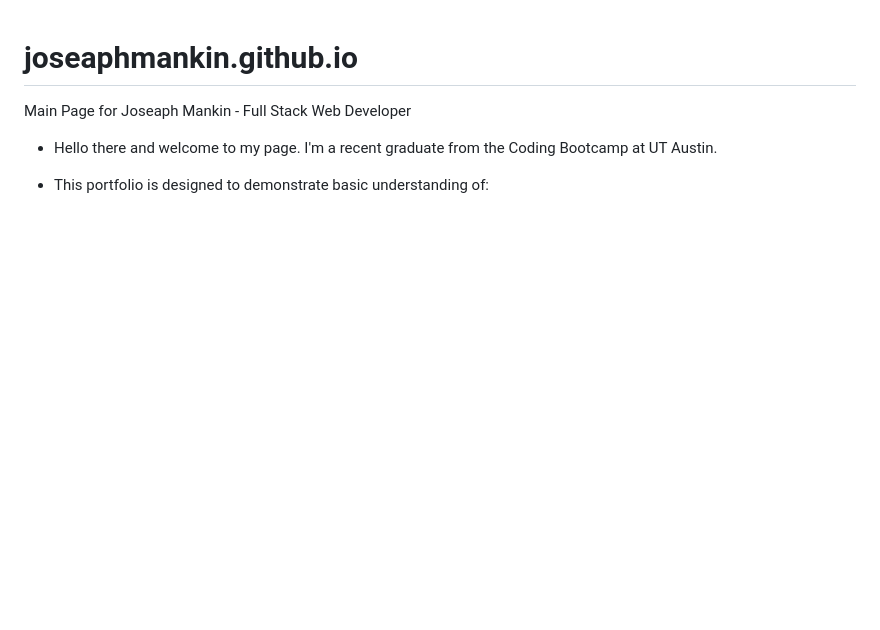
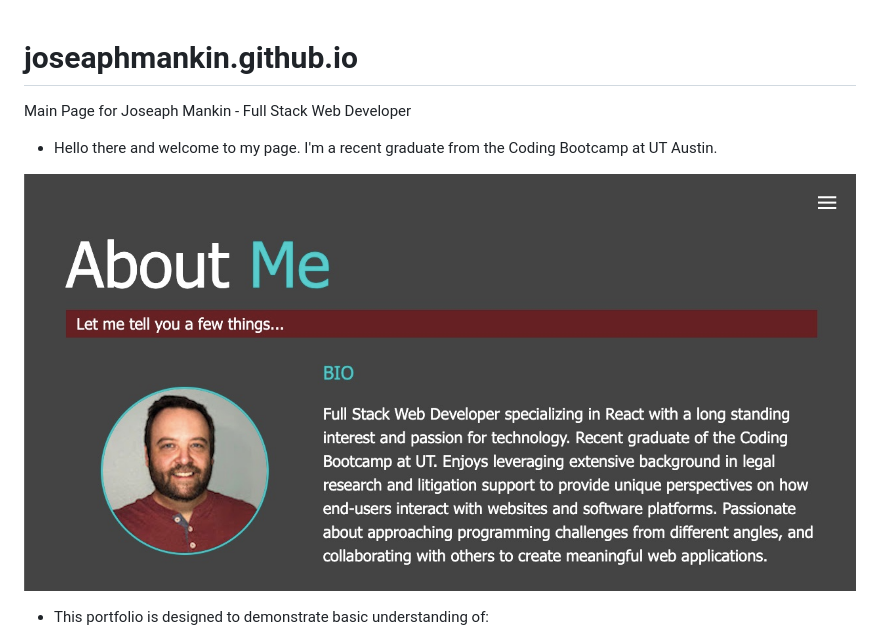
Before and after one commit to JoseaphMankin/joseaphmankin.github.io, a Markdown page: README.md, the part around the change. GitHub-like rendering; pictures changed too: img/projects/portScreen.jpg (added); blank space fills up the shorter version.

Commit message:
Readme update w/ screenshot

```diff
--- a/README.md
+++ b/README.md
@@ -3,6 +3,8 @@
 Main Page for Joseaph Mankin - Full Stack Web Developer
 
 -   Hello there and welcome to my page. I'm a recent graduate from the Coding Bootcamp at UT Austin.
+
+![Alt text](img/projects/portScreen.jpg?raw=true 'Portfolio Screenshot')
 
 -   This portfolio is designed to demonstrate basic understanding of:
     -   HTML
```
